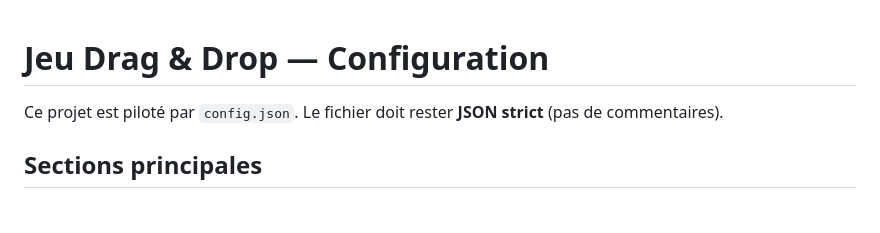
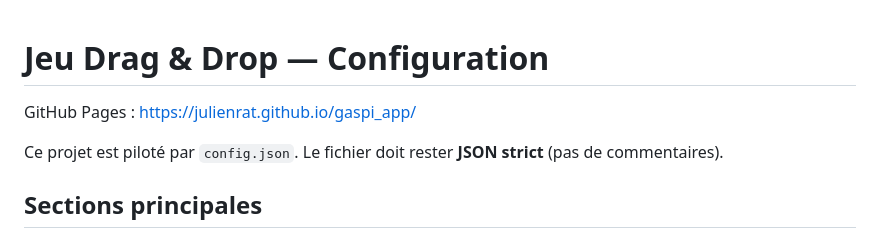
Before and after one commit to julienrat/gaspi_app, a Markdown page: README.md, the part around the change. GitHub-like rendering; blank space fills up the shorter version.

Commit message:
Add GitHub Pages link to README

```diff
--- a/README.md
+++ b/README.md
@@ -1,4 +1,6 @@
 # Jeu Drag & Drop — Configuration
+
+GitHub Pages : https://julienrat.github.io/gaspi_app/
 
 Ce projet est piloté par `config.json`. Le fichier doit rester **JSON strict** (pas de commentaires).
 
```
